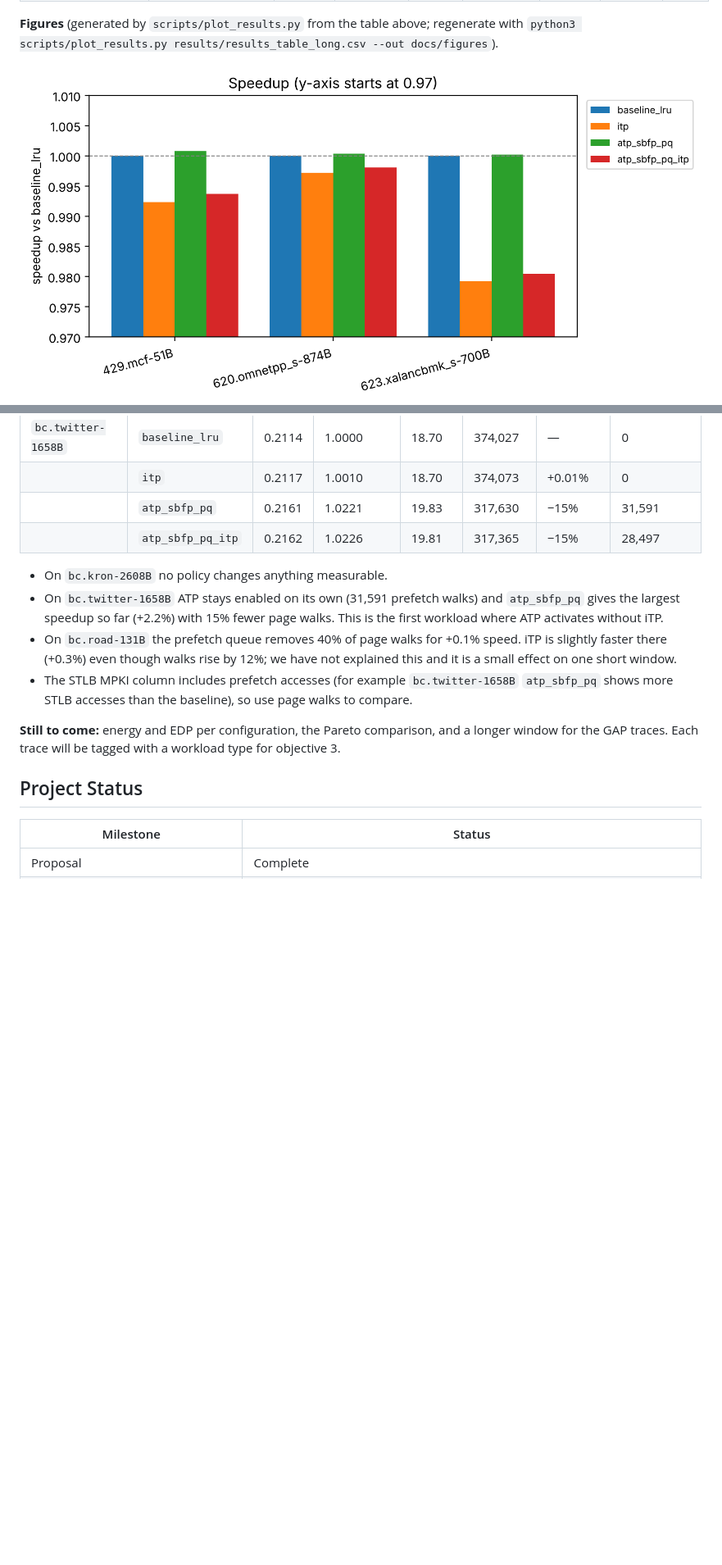
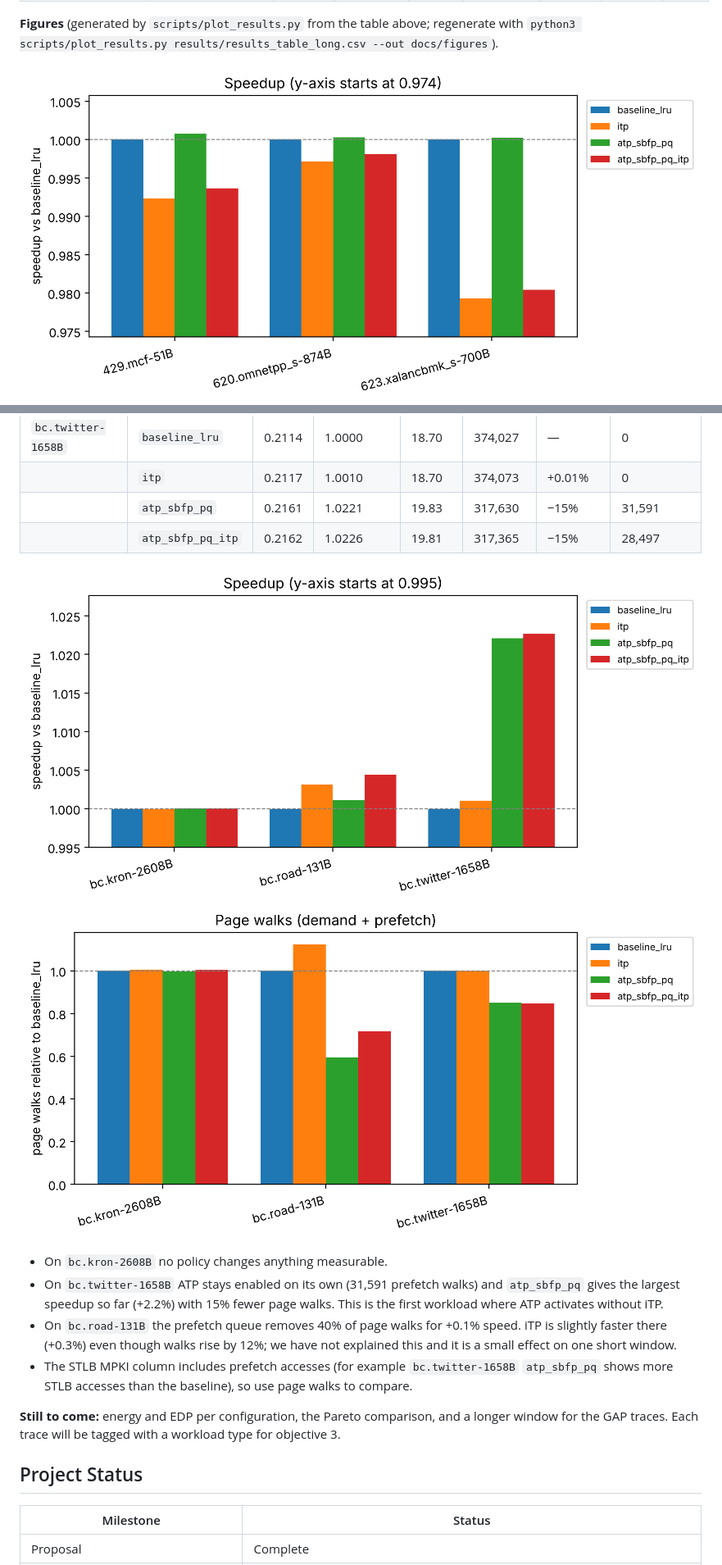
Before and after one commit to omargalal20/cecs532-energy-aware-tlb-prefetching-replacement, a Markdown page: README.md, 2 parts joined by grey strips. Shown at 82% size. Drawn GitHub-style; pictures changed too: docs/figures/gap/page_walks.png (added), docs/figures/gap/speedup.png (added), docs/figures/page_walks.png; blank space fills up the shorter version.

Commit message:
docs: add GAP figures; scale the speedup axis to the data
Co-Authored-By: Claude Sonnet 5.5 <noreply@anthropic.com>
Claude-Session: https://claude.ai/code/session_01HS8Bm9t4qUbVwnKy3XUZC8

```diff
--- a/README.md
+++ b/README.md
@@ -291,6 +291,9 @@ The Pareto plot (speedup against estimated translation energy) will be added onc
 | | `atp_sbfp_pq` | 0.2161 | 1.0221 | 19.83 | 317,630 | −15% | 31,591 |
 | | `atp_sbfp_pq_itp` | 0.2162 | 1.0226 | 19.81 | 317,365 | −15% | 28,497 |
 
+![GAP speedup vs baseline_lru](docs/figures/gap/speedup.png)
+![GAP page walks relative to baseline_lru](docs/figures/gap/page_walks.png)
+
 - On `bc.kron-2608B` no policy changes anything measurable.
 - On `bc.twitter-1658B` ATP stays enabled on its own (31,591 prefetch walks) and `atp_sbfp_pq` gives the largest speedup so far (+2.2%) with 15% fewer page walks. This is the first workload where ATP activates without iTP.
 - On `bc.road-131B` the prefetch queue removes 40% of page walks for +0.1% speed. iTP is slightly faster there (+0.3%) even though walks rise by 12%; we have not explained this and it is a small effect on one short window.
```
Also changed, not shown: docs/figures/gap/stlb_mpki.png (added), docs/figures/stlb_mpki.png, 1 other file.
